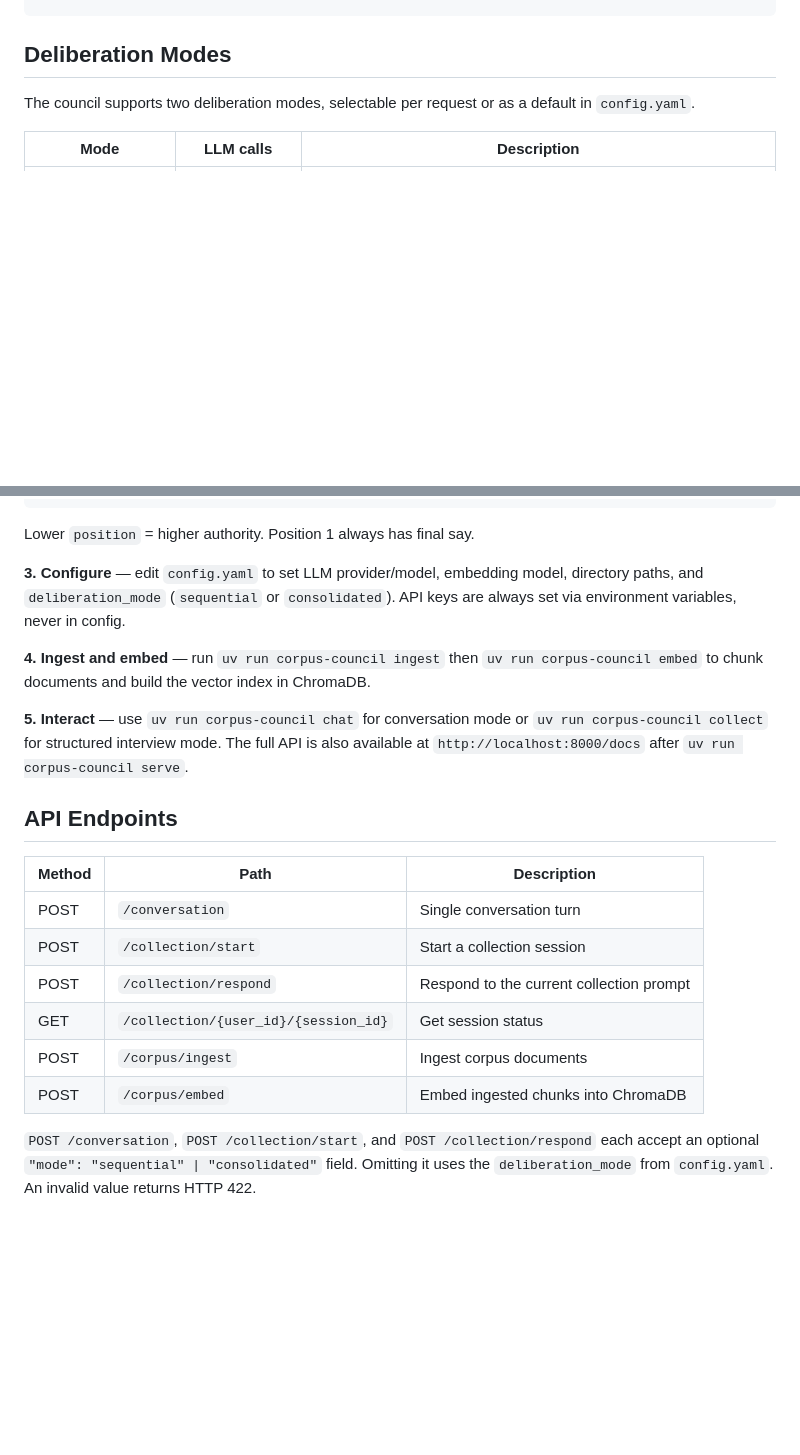
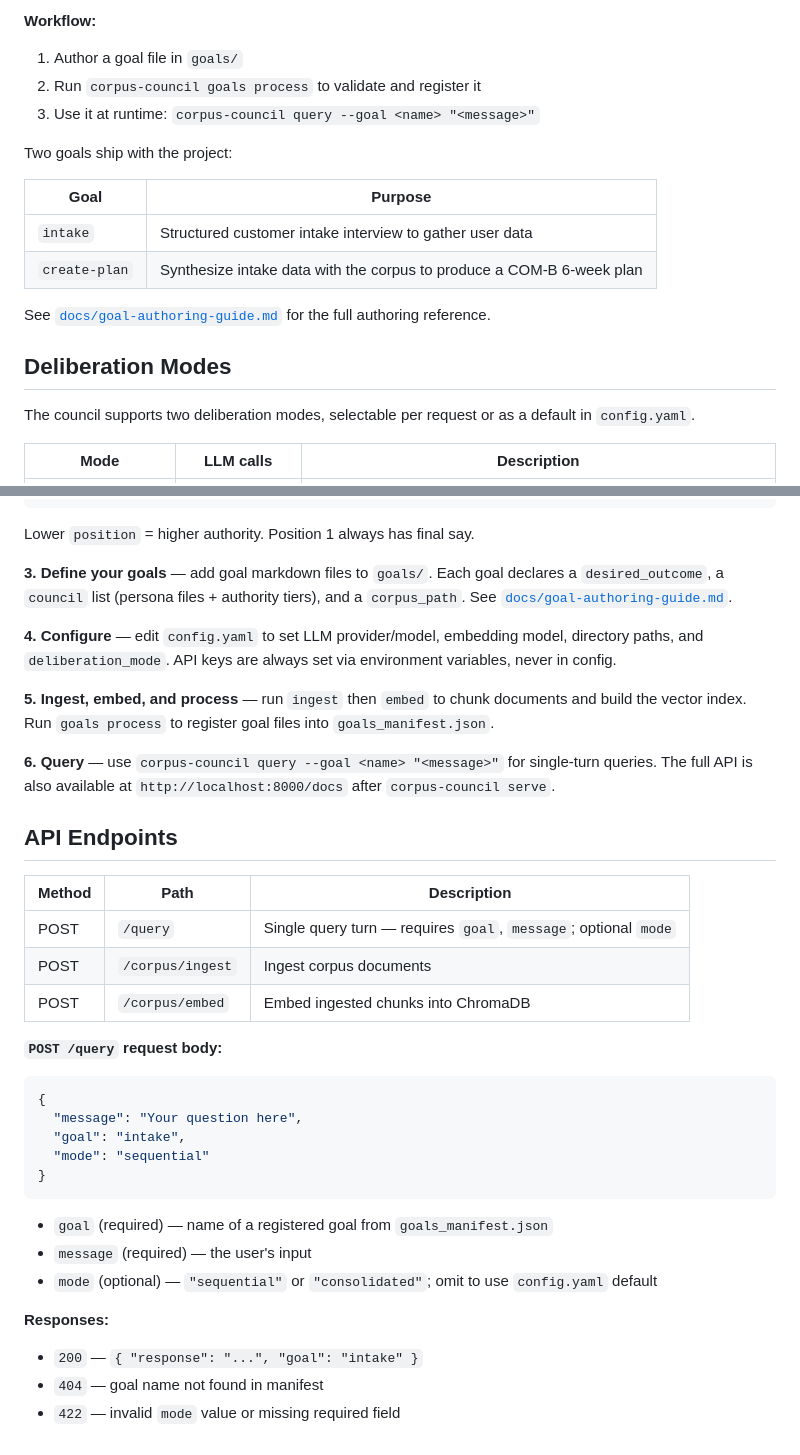
Before and after one commit to buwilliams/corpus-council, a Markdown page: README.md, 2 parts joined by grey strips. Rendered like a GitHub page; blank space fills up the shorter version.

````diff
--- a/README.md
+++ b/README.md
@@ -65,3 +75,17 @@ uv run corpus-council serve --host 0.0.0.0 --port 8000
+**Workflow:**
+
+1. Author a goal file in `goals/`
+2. Run `corpus-council goals process` to validate and register it
+3. Use it at runtime: `corpus-council query --goal <name> "<message>"`
+
+Two goals ship with the project:
+
+| Goal | Purpose |
+|---|---|
+| `intake` | Structured customer intake interview to gather user data |
+| `create-plan` | Synthesize intake data with the corpus to produce a COM-B 6-week plan |
+
+See [`docs/goal-authoring-guide.md`](docs/goal-authoring-guide.md) for the full authoring reference.
 
 ## Deliberation Modes
 
@@ -109,21 +133,36 @@ Additional context passed to this persona's prompts.
 
 Lower `position` = higher authority. Position 1 always has final say.
 
-**3. Configure** — edit `config.yaml` to set LLM provider/model, embedding model, directory paths, and `deliberation_mode` (`sequential` or `consolidated`). API keys are always set via environment variables, never in config.
+**3. Define your goals** — add goal markdown files to `goals/`. Each goal declares a `desired_outcome`, a `council` list (persona files + authority tiers), and a `corpus_path`. See [`docs/goal-authoring-guide.md`](docs/goal-authoring-guide.md).
 
-**4. Ingest and embed** — run `uv run corpus-council ingest` then `uv run corpus-council embed` to chunk documents and build the vector index in ChromaDB.
+**4. Configure** — edit `config.yaml` to set LLM provider/model, embedding model, directory paths, and `deliberation_mode`. API keys are always set via environment variables, never in config.
 
-**5. Interact** — use `uv run corpus-council chat` for conversation mode or `uv run corpus-council collect` for structured interview mode. The full API is also available at `http://localhost:8000/docs` after `uv run corpus-council serve`.
+**5. Ingest, embed, and process** — run `ingest` then `embed` to chunk documents and build the vector index. Run `goals process` to register goal files into `goals_manifest.json`.
+
+**6. Query** — use `corpus-council query --goal <name> "<message>"` for single-turn queries. The full API is also available at `http://localhost:8000/docs` after `corpus-council serve`.
 
 ## API Endpoints
 
 | Method | Path | Description |
 |--------|------|-------------|
-| POST | `/conversation` | Single conversation turn |
-| POST | `/collection/start` | Start a collection session |
-| POST | `/collection/respond` | Respond to the current collection prompt |
-| GET | `/collection/{user_id}/{session_id}` | Get session status |
+| POST | `/query` | Single query turn — requires `goal`, `message`; optional `mode` |
 | POST | `/corpus/ingest` | Ingest corpus documents |
 | POST | `/corpus/embed` | Embed ingested chunks into ChromaDB |
 
-`POST /conversation`, `POST /collection/start`, and `POST /collection/respond` each accept an optional `"mode": "sequential" | "consolidated"` field. Omitting it uses the `deliberation_mode` from `config.yaml`. An invalid value returns HTTP 422.
+**`POST /query` request body:**
+```json
+{
+  "message": "Your question here",
+  "goal": "intake",
+  "mode": "sequential"
+}
+```
+
+- `goal` (required) — name of a registered goal from `goals_manifest.json`
+- `message` (required) — the user's input
+- `mode` (optional) — `"sequential"` or `"consolidated"`; omit to use `config.yaml` default
+
+**Responses:**
+- `200` — `{ "response": "...", "goal": "intake" }`
+- `404` — goal name not found in manifest
+- `422` — invalid `mode` value or missing required field
````
Also changed, not shown: other parts of README.md (+33 -23 lines).
